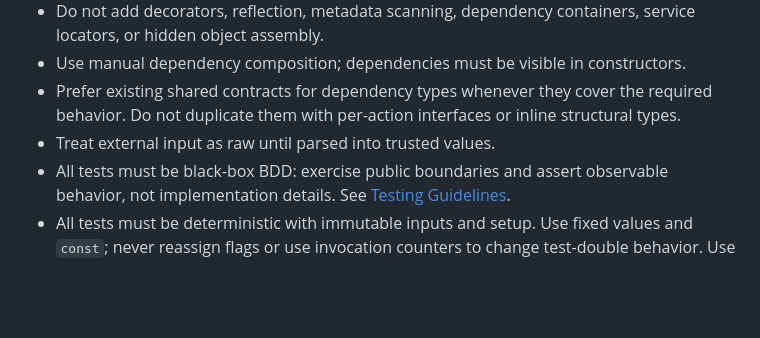
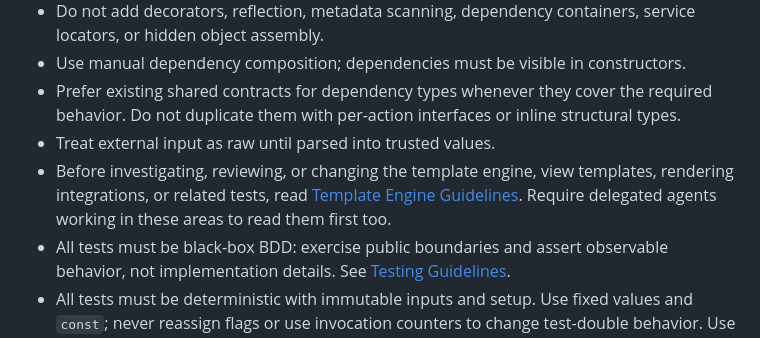
Before and after one commit to JovanDj/scream.js, a Markdown page: AGENTS.md, the part around the change. GitHub-like rendering; blank space fills up the shorter version.

Commit message:
docs(agents): require template guidelines before template work

```diff
--- a/AGENTS.md
+++ b/AGENTS.md
@@ -21,6 +21,7 @@ This file is intentionally minimal. Read the linked instruction file for any are
 * Use manual dependency composition; dependencies must be visible in constructors.
 * Prefer existing shared contracts for dependency types whenever they cover the required behavior. Do not duplicate them with per-action interfaces or inline structural types.
 * Treat external input as raw until parsed into trusted values.
+* Before investigating, reviewing, or changing the template engine, view templates, rendering integrations, or related tests, read [Template Engine Guidelines](docs/agent-instructions/template-engine.md). Require delegated agents working in these areas to read them first too.
 * All tests must be black-box BDD: exercise public boundaries and assert observable behavior, not implementation details. See [Testing Guidelines](docs/agent-instructions/testing.md).
 * All tests must be deterministic with immutable inputs and setup. Use fixed values and `const`; never reassign flags or use invocation counters to change test-double behavior. Use separate immutable scenarios or dependencies instead.
 * Register test resource cleanup with `t.after()` immediately after setup; do not wrap test bodies in cleanup-only `try/finally`. Keep explicit close/shutdown calls only when their behavior is under test.
```
